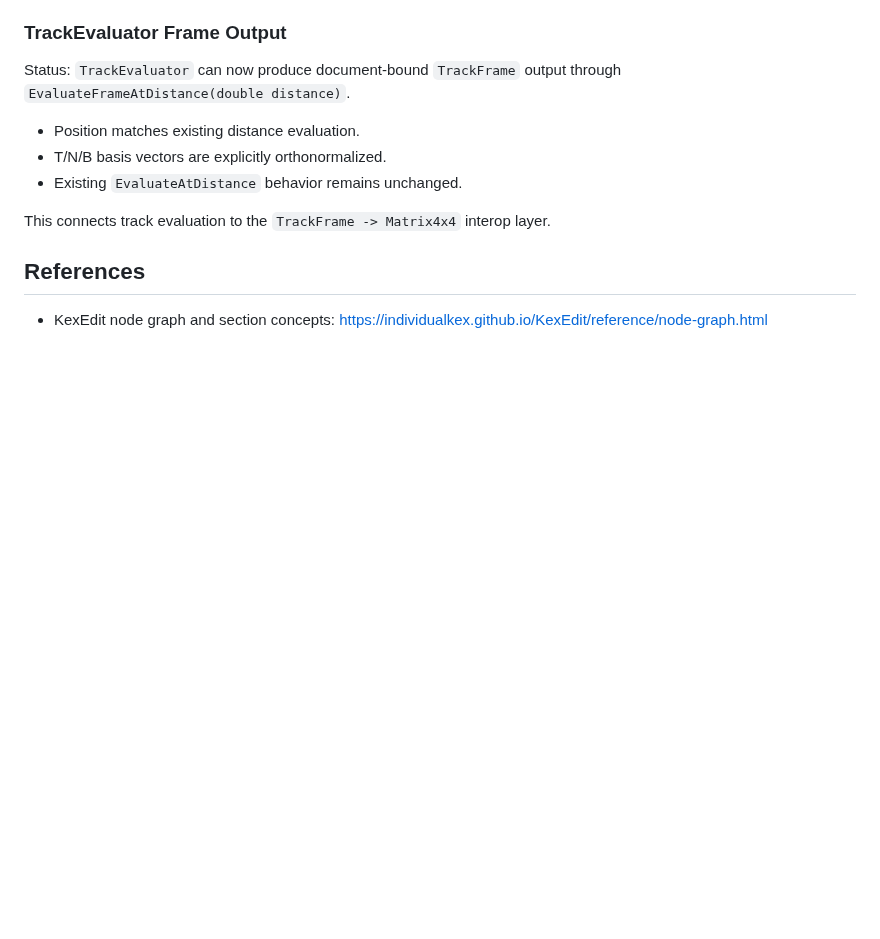
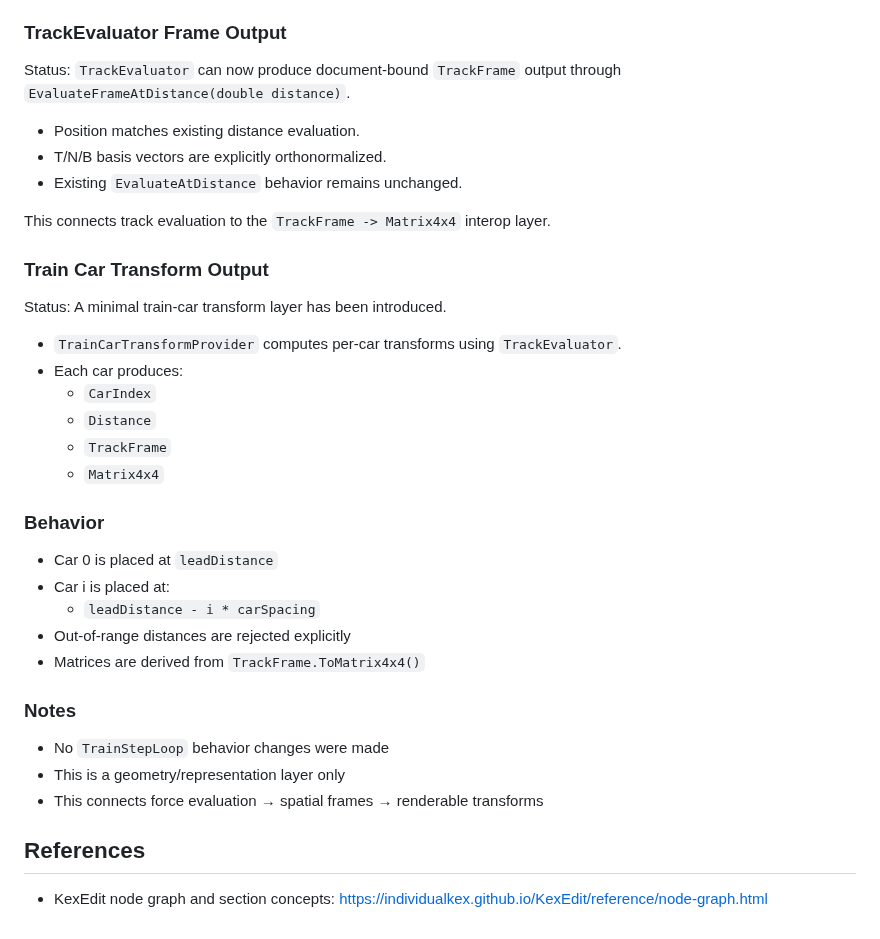
Before and after one commit to Coasterpete/QuantumCoasterWorksLib, a Markdown page: docs/section_pipeline.md, the part around the change. Rendered like a GitHub page; blank space fills up the shorter version.

Commit message:
Document train car transform output

```diff
--- a/docs/section_pipeline.md
+++ b/docs/section_pipeline.md
@@ -412,5 +412,31 @@ Status:
 
 This connects track evaluation to the `TrackFrame -> Matrix4x4` interop layer.
 
+### Train Car Transform Output
+
+Status:
+A minimal train-car transform layer has been introduced.
+
+- `TrainCarTransformProvider` computes per-car transforms using `TrackEvaluator`.
+- Each car produces:
+  - `CarIndex`
+  - `Distance`
+  - `TrackFrame`
+  - `Matrix4x4`
+
+### Behavior
+
+- Car 0 is placed at `leadDistance`
+- Car i is placed at:
+  - `leadDistance - i * carSpacing`
+- Out-of-range distances are rejected explicitly
+- Matrices are derived from `TrackFrame.ToMatrix4x4()`
+
+### Notes
+
+- No `TrainStepLoop` behavior changes were made
+- This is a geometry/representation layer only
+- This connects force evaluation → spatial frames → renderable transforms
+
 ## References
 - KexEdit node graph and section concepts: <https://individualkex.github.io/KexEdit/reference/node-graph.html>
```
